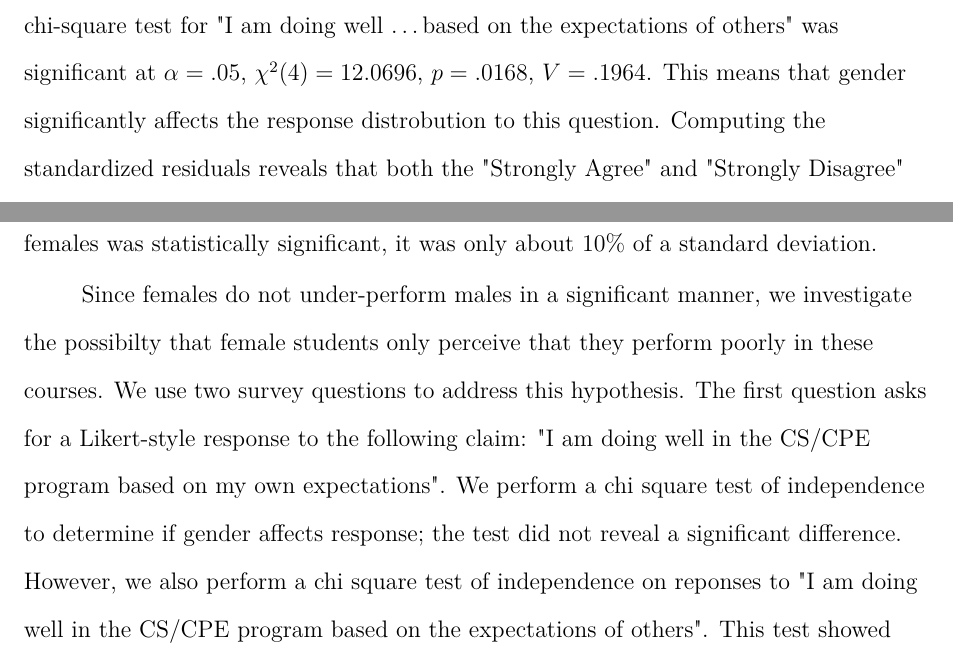
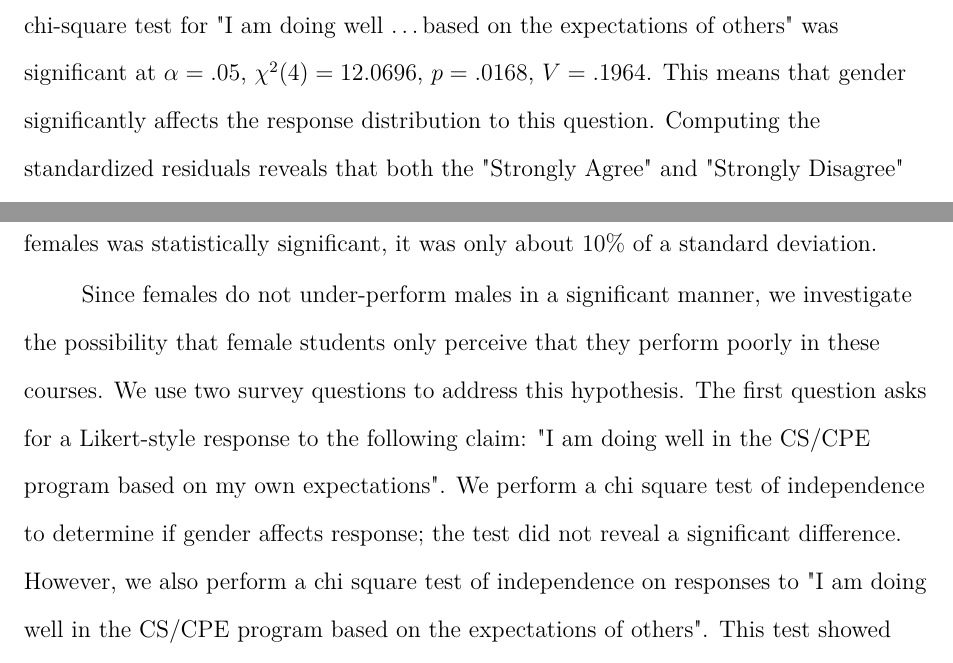
Before and after one commit to floydbe/statistics-final-project, a LaTeX paper (paper/paper.tex): two parts of page 5 of 10, joined at a grey line, cut so that both start at the same text. Compiled offline with pdfLaTeX.

Commit message:
updates for spelling

```diff
--- a/paper/paper.tex
+++ b/paper/paper.tex
@@ -120,7 +120,7 @@ significant effect on responses by gender at $\alpha=.05$, $\chi^2(4)=7.509$,
 $p=.1113$, $V=.1554$. However, a chi-square test for "I am doing well \dots
 based on the expectations of others" was significant at $\alpha=.05$,
 $\chi^2(4)=12.0696$, $p=.0168$, $V=.1964$. This means that gender significantly
-affects the response distrobution to this question. Computing the standardized
+affects the response distribution to this question. Computing the standardized
 residuals reveals that both the "Strongly Agree" and "Strongly Disagree"
 options had significant differences.
 
@@ -141,13 +141,13 @@ between males and females was statistically significant, it was only about 10\%
 of a standard deviation.
 
 Since females do not under-perform males in a significant manner, we
-investigate the possibilty that female students only perceive that they perform
+investigate the possibility that female students only perceive that they perform
 poorly in these courses. We use two survey questions to address this
 hypothesis. The first question asks for a Likert-style response to the
 following claim: "I am doing well in the CS/CPE program based on my own
 expectations". We perform a chi square test of independence to determine if
 gender affects response; the test did not reveal a significant difference.
-However, we also perform a chi square test of independence on reponses to "I am
+However, we also perform a chi square test of independence on responses to "I am
 doing well in the CS/CPE program based on the expectations of others". This
 test showed that gender affects response to this question in a statistically
 significant way. The analysis of these survey results provides insight into the
```
Also changed, not shown: paper/paper.pdf.
